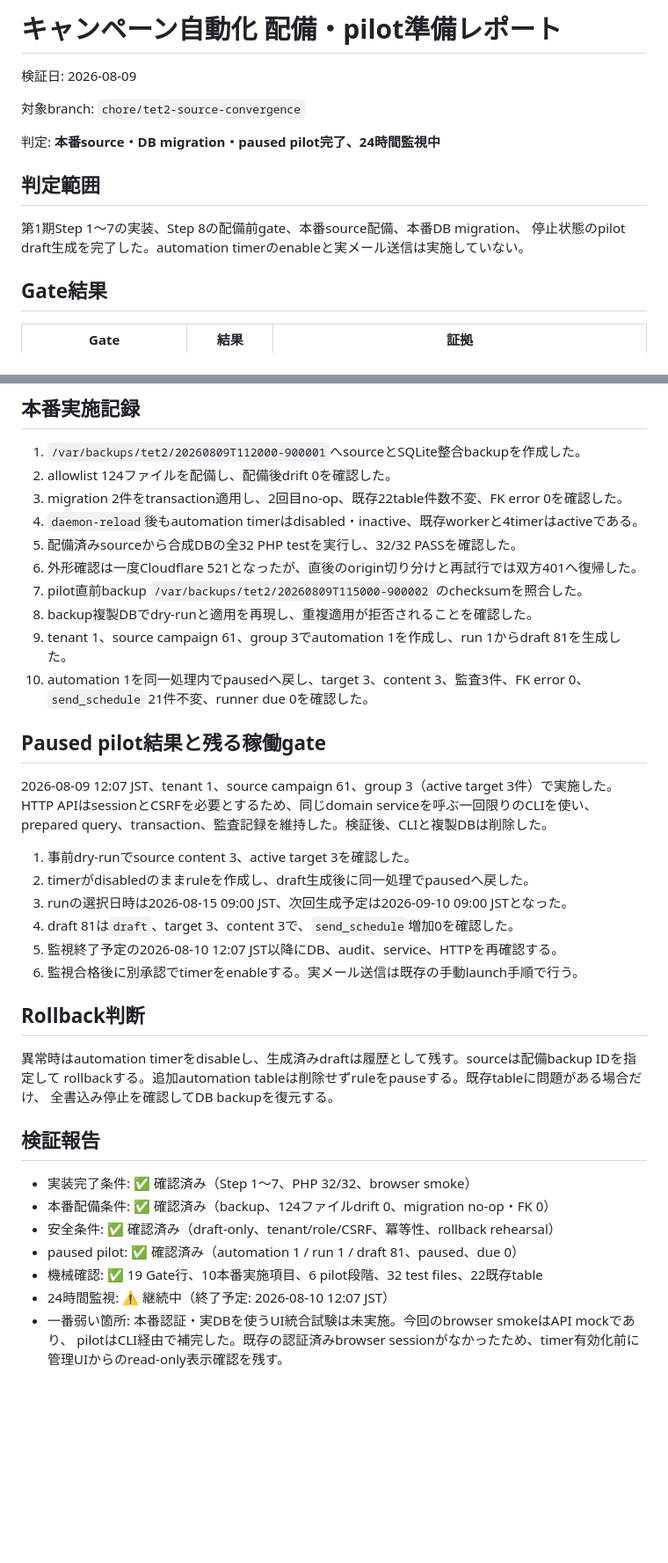
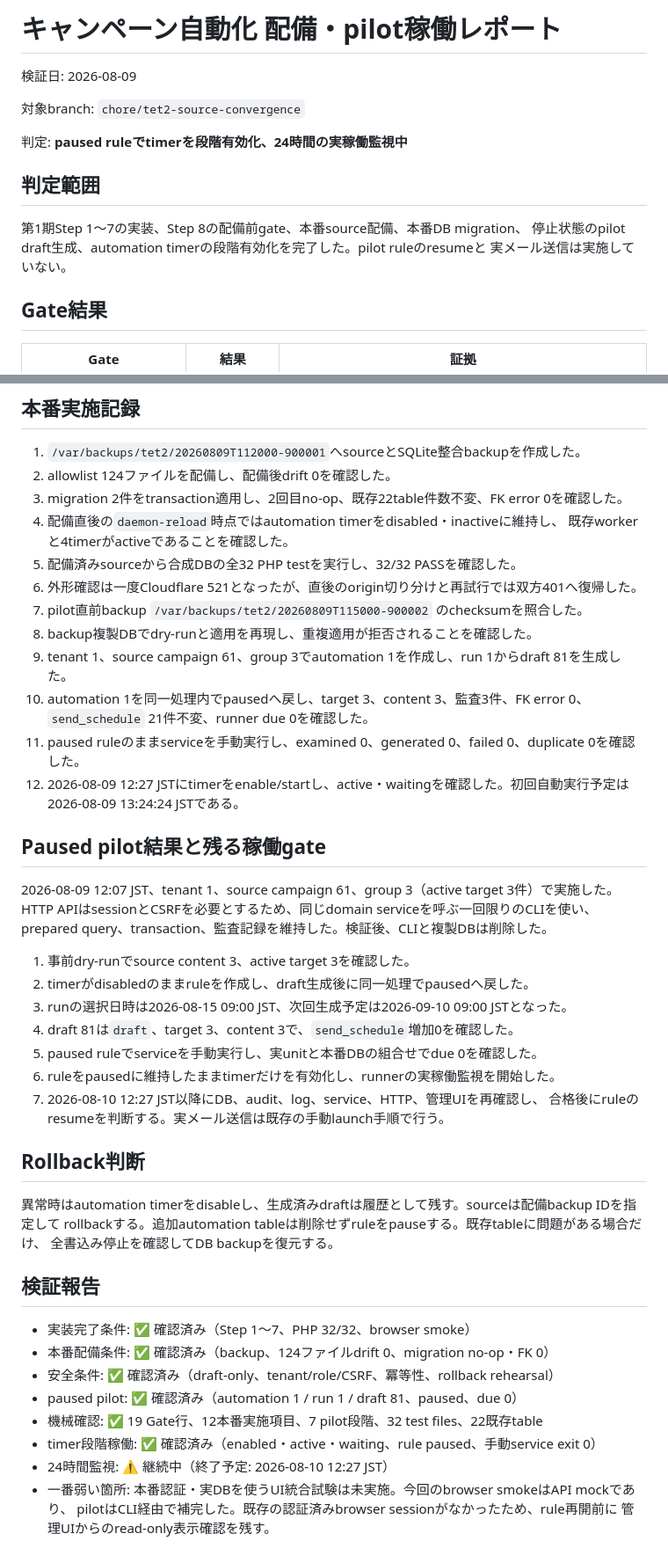
Before and after one commit to connect24h/targeted_email_training_v2, a Markdown page: docs/campaign-automation-release-readiness.md, 2 parts joined by grey strips. Shown at 88% size. Drawn GitHub-style; blank space fills up the shorter version.

Commit message:
docs(release): timer段階稼働を記録

```diff
--- a/docs/campaign-automation-release-readiness.md
+++ b/docs/campaign-automation-release-readiness.md
@@ -1,15 +1,16 @@
-# キャンペーン自動化 配備・pilot準備レポート
+# キャンペーン自動化 配備・pilot稼働レポート
 
 検証日: 2026-08-09
 
 対象branch: `chore/tet2-source-convergence`
 
-判定: **本番source・DB migration・paused pilot完了、24時間監視中**
+判定: **paused ruleでtimerを段階有効化、24時間の実稼働監視中**
 
 ## 判定範囲
 
 第1期Step 1〜7の実装、Step 8の配備前gate、本番source配備、本番DB migration、
-停止状態のpilot draft生成を完了した。automation timerのenableと実メール送信は実施していない。
+停止状態のpilot draft生成、automation timerの段階有効化を完了した。pilot ruleのresumeと
+実メール送信は実施していない。
 
 ## Gate結果
 
@@ -54,7 +55,8 @@ Git正本と同じSHA-256だった。配備後は全124ファイルのsource/des
 1. `/var/backups/tet2/20260809T112000-900001`へsourceとSQLite整合backupを作成した。
 2. allowlist 124ファイルを配備し、配備後drift 0を確認した。
 3. migration 2件をtransaction適用し、2回目no-op、既存22table件数不変、FK error 0を確認した。
-4. `daemon-reload`後もautomation timerはdisabled・inactive、既存workerと4timerはactiveである。
+4. 配備直後の`daemon-reload`時点ではautomation timerをdisabled・inactiveに維持し、
+   既存workerと4timerがactiveであることを確認した。
 5. 配備済みsourceから合成DBの全32 PHP testを実行し、32/32 PASSを確認した。
 6. 外形確認は一度Cloudflare 521となったが、直後のorigin切り分けと再試行では双方401へ復帰した。
 7. pilot直前backup `/var/backups/tet2/20260809T115000-900002` のchecksumを照合した。
@@ -62,6 +64,9 @@ Git正本と同じSHA-256だった。配備後は全124ファイルのsource/des
 9. tenant 1、source campaign 61、group 3でautomation 1を作成し、run 1からdraft 81を生成した。
 10. automation 1を同一処理内でpausedへ戻し、target 3、content 3、監査3件、FK error 0、
     `send_schedule` 21件不変、runner due 0を確認した。
+11. paused ruleのままserviceを手動実行し、examined 0、generated 0、failed 0、duplicate 0を確認した。
+12. 2026-08-09 12:27 JSTにtimerをenable/startし、active・waitingを確認した。初回自動実行予定は
+    2026-08-09 13:24:24 JSTである。
 
 ## Paused pilot結果と残る稼働gate
 
@@ -73,8 +78,10 @@ prepared query、transaction、監査記録を維持した。検証後、CLIと
 2. timerがdisabledのままruleを作成し、draft生成後に同一処理でpausedへ戻した。
 3. runの選択日時は2026-08-15 09:00 JST、次回生成予定は2026-09-10 09:00 JSTとなった。
 4. draft 81は`draft`、target 3、content 3で、`send_schedule`増加0を確認した。
-5. 監視終了予定の2026-08-10 12:07 JST以降にDB、audit、service、HTTPを再確認する。
-6. 監視合格後に別承認でtimerをenableする。実メール送信は既存の手動launch手順で行う。
+5. paused ruleでserviceを手動実行し、実unitと本番DBの組合せでdue 0を確認した。
+6. ruleをpausedに維持したままtimerだけを有効化し、runnerの実稼働監視を開始した。
+7. 2026-08-10 12:27 JST以降にDB、audit、log、service、HTTP、管理UIを再確認し、
+   合格後にruleのresumeを判断する。実メール送信は既存の手動launch手順で行う。
 
 ## Rollback判断
 
@@ -88,8 +95,9 @@ rollbackする。追加automation tableは削除せずruleをpauseする。既
 - 本番配備条件: ✅ 確認済み（backup、124ファイルdrift 0、migration no-op・FK 0）
 - 安全条件: ✅ 確認済み（draft-only、tenant/role/CSRF、冪等性、rollback rehearsal）
 - paused pilot: ✅ 確認済み（automation 1 / run 1 / draft 81、paused、due 0）
-- 機械確認: ✅ 19 Gate行、10本番実施項目、6 pilot段階、32 test files、22既存table
-- 24時間監視: ⚠ 継続中（終了予定: 2026-08-10 12:07 JST）
+- 機械確認: ✅ 19 Gate行、12本番実施項目、7 pilot段階、32 test files、22既存table
+- timer段階稼働: ✅ 確認済み（enabled・active・waiting、rule paused、手動service exit 0）
+- 24時間監視: ⚠ 継続中（終了予定: 2026-08-10 12:27 JST）
 - 一番弱い箇所: 本番認証・実DBを使うUI統合試験は未実施。今回のbrowser smokeはAPI mockであり、
-  pilotはCLI経由で補完した。既存の認証済みbrowser sessionがなかったため、timer有効化前に
+  pilotはCLI経由で補完した。既存の認証済みbrowser sessionがなかったため、rule再開前に
   管理UIからのread-only表示確認を残す。
```
Also changed, not shown: other parts of docs/campaign-automation-release-readiness.md (+1 -1 lines), README.md (+2 -2 lines), plans/tet2-phase1-campaign-automation.md (+6 -4 lines).
